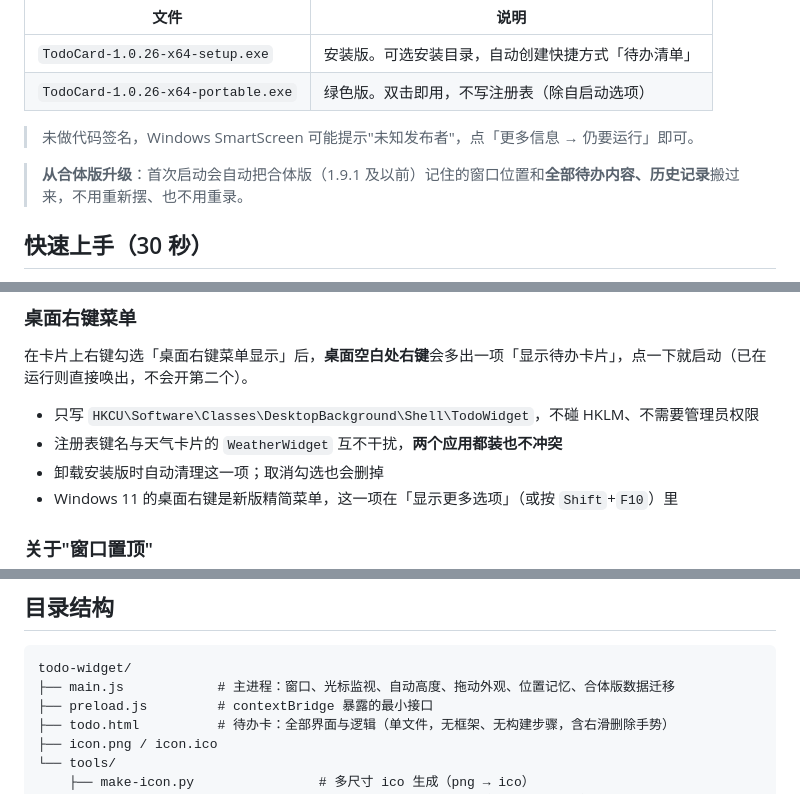
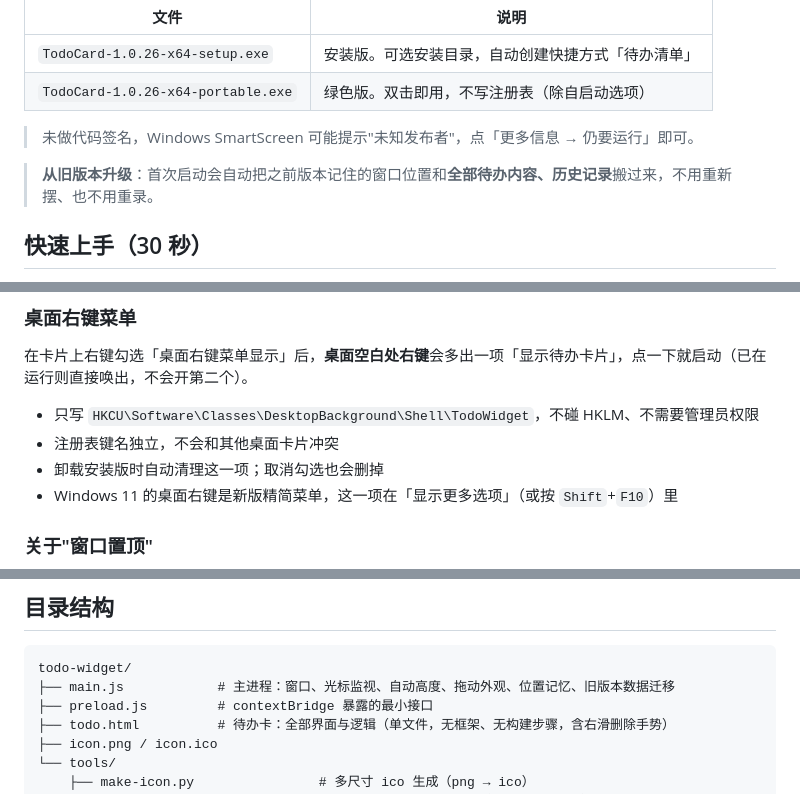
Before and after one commit to sq907259434/todo-widget, a Markdown page: README.md, 3 parts joined by grey strips. Rendered like a GitHub page.

Commit message:
docs: README 只留本应用内容，去掉「桌面卡片套件」「合体版」等跨应用说法

````diff
--- a/README.md
+++ b/README.md
@@ -37,7 +36,7 @@
 
 > 未做代码签名，Windows SmartScreen 可能提示"未知发布者"，点「更多信息 → 仍要运行」即可。
 
-> **从合体版升级**：首次启动会自动把合体版（1.9.1 及以前）记住的窗口位置和**全部待办内容、历史记录**搬过来，不用重新摆、也不用重录。
+> **从旧版本升级**：首次启动会自动把之前版本记住的窗口位置和**全部待办内容、历史记录**搬过来，不用重新摆、也不用重录。
 
 ## 快速上手（30 秒）
 
@@ -109,7 +108,7 @@
 在卡片上右键勾选「桌面右键菜单显示」后，**桌面空白处右键**会多出一项「显示待办卡片」，点一下就启动（已在运行则直接唤出，不会开第二个）。
 
 - 只写 `HKCU\Software\Classes\DesktopBackground\Shell\TodoWidget`，不碰 HKLM、不需要管理员权限
-- 注册表键名与天气卡片的 `WeatherWidget` 互不干扰，**两个应用都装也不冲突**
+- 注册表键名独立，不会和其他桌面卡片冲突
 - 卸载安装版时自动清理这一项；取消勾选也会删掉
 - Windows 11 的桌面右键是新版精简菜单，这一项在「显示更多选项」（或按 `Shift`+`F10`）里
 
@@ -170,7 +169,7 @@ export ELECTRON_BUILDER_BINARIES_MIRROR="https://registry.npmmirror.com/-/binary
 
 ```
 todo-widget/
-├── main.js            # 主进程：窗口、光标监视、自动高度、拖动外观、位置记忆、合体版数据迁移
+├── main.js            # 主进程：窗口、光标监视、自动高度、拖动外观、位置记忆、旧版本数据迁移
 ├── preload.js         # contextBridge 暴露的最小接口
 ├── todo.html          # 待办卡：全部界面与逻辑（单文件，无框架、无构建步骤，含右滑删除手势）
 ├── icon.png / icon.ico
````
Also changed, not shown: other parts of README.md (+0 -1 lines).
